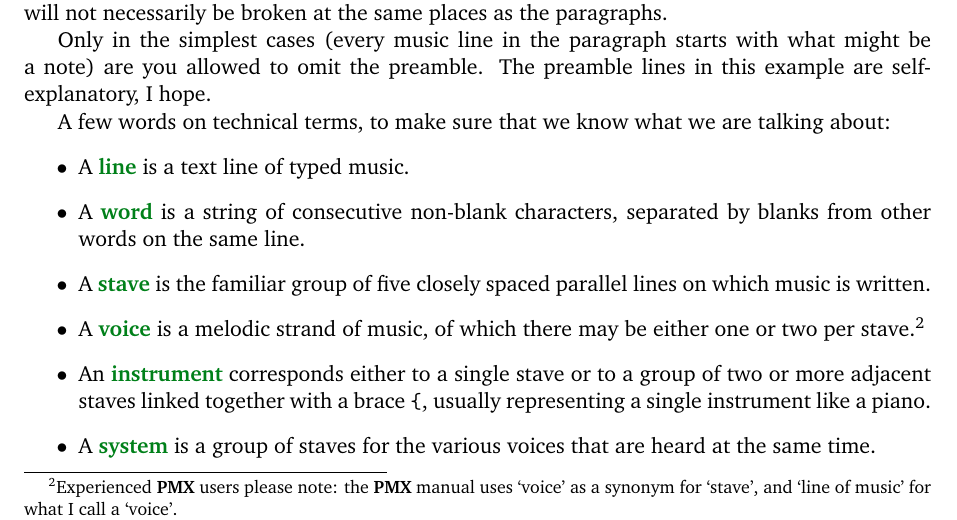
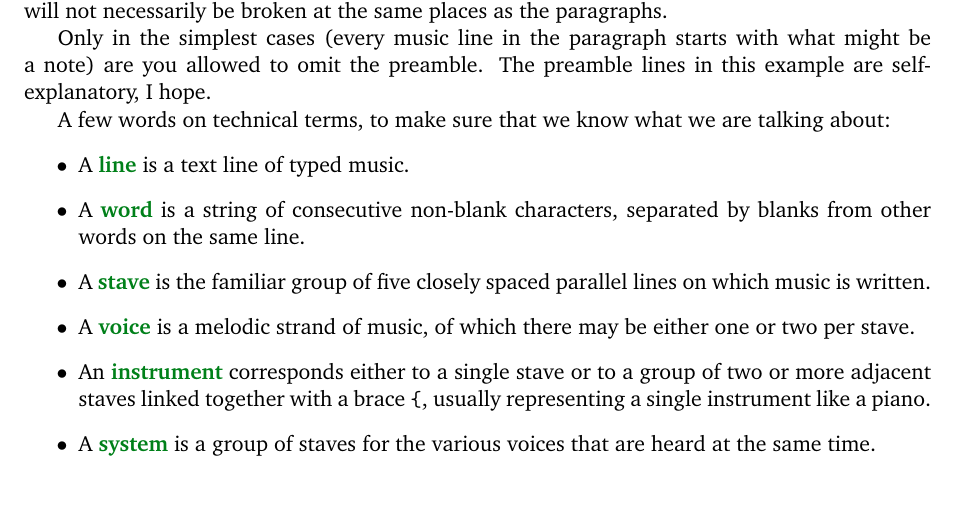
Before and after one commit to dlaurie/M-Tx, a LaTeX document (doc/mtxdoc.ltx): part of page 5 of 43, cut so that both start at the same text. The pictures show the PDF file mtxdoc.pdf that the author committed with the source.

Commit message:
Small edit of manual

```diff
--- a/doc/mtxdoc.ltx
+++ b/doc/mtxdoc.ltx
@@ -144,9 +144,7 @@ separated by blanks from other words on the same line.
   \item  A \ibxem{stave} is the familiar group of five closely spaced
 parallel lines on which music is written.
   \item  A \ibxem{voice} is a melodic strand of music, of which there
-may be either one or two per stave.\footnote{Experienced \PMX\ users
-please note: the \PMX\ manual uses `voice' as a synonym for `stave',
-and `line of music' for what I call a `voice'.}
+may be either one or two per stave.
   \item An \ibxem{instrument} corresponds either to a single stave or to a
 group of two or more adjacent staves linked together with a brace
 \verb'{', usually representing a single instrument like a piano.
```
Also changed, not shown: mtxdoc.pdf.
